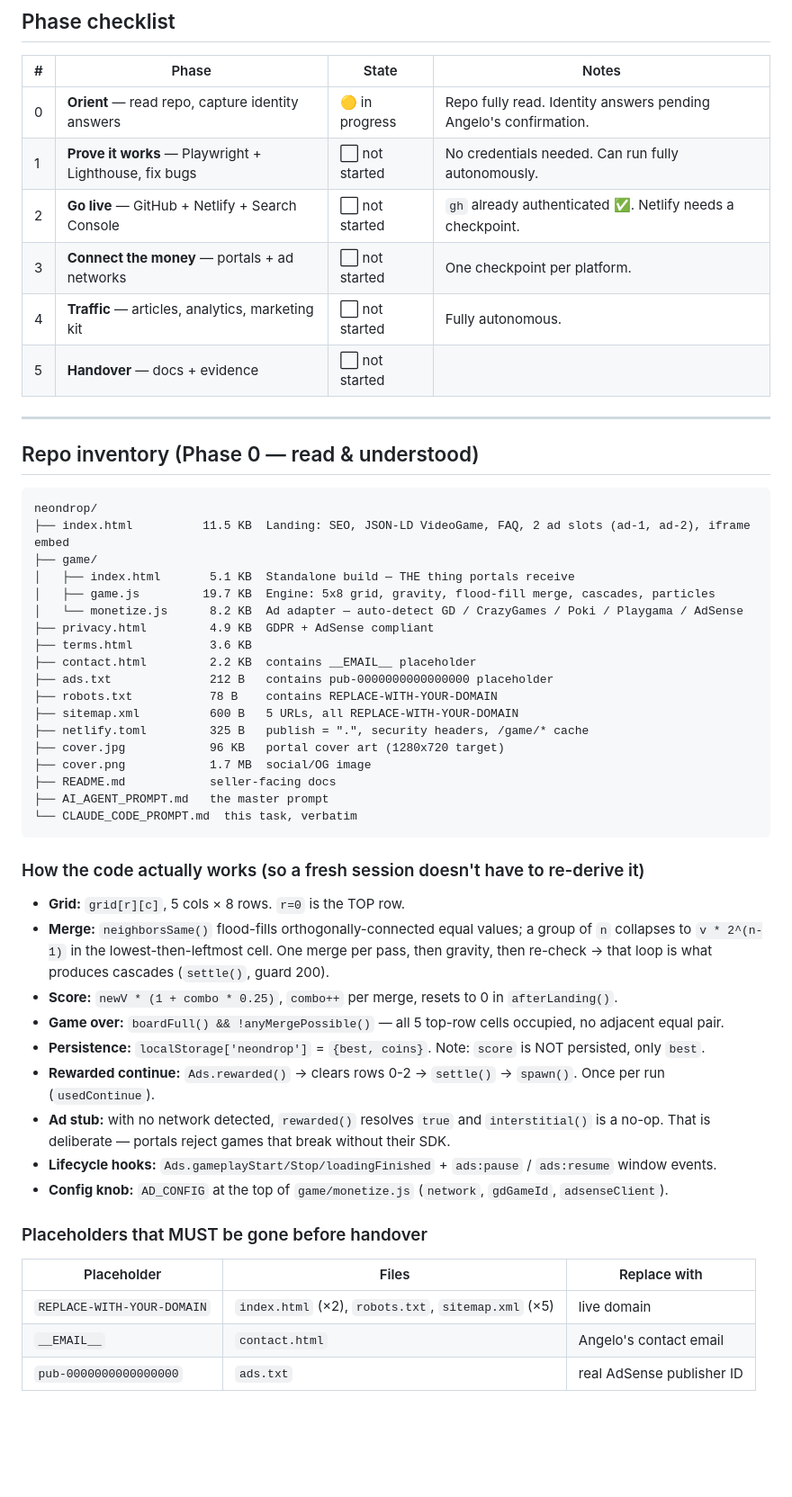
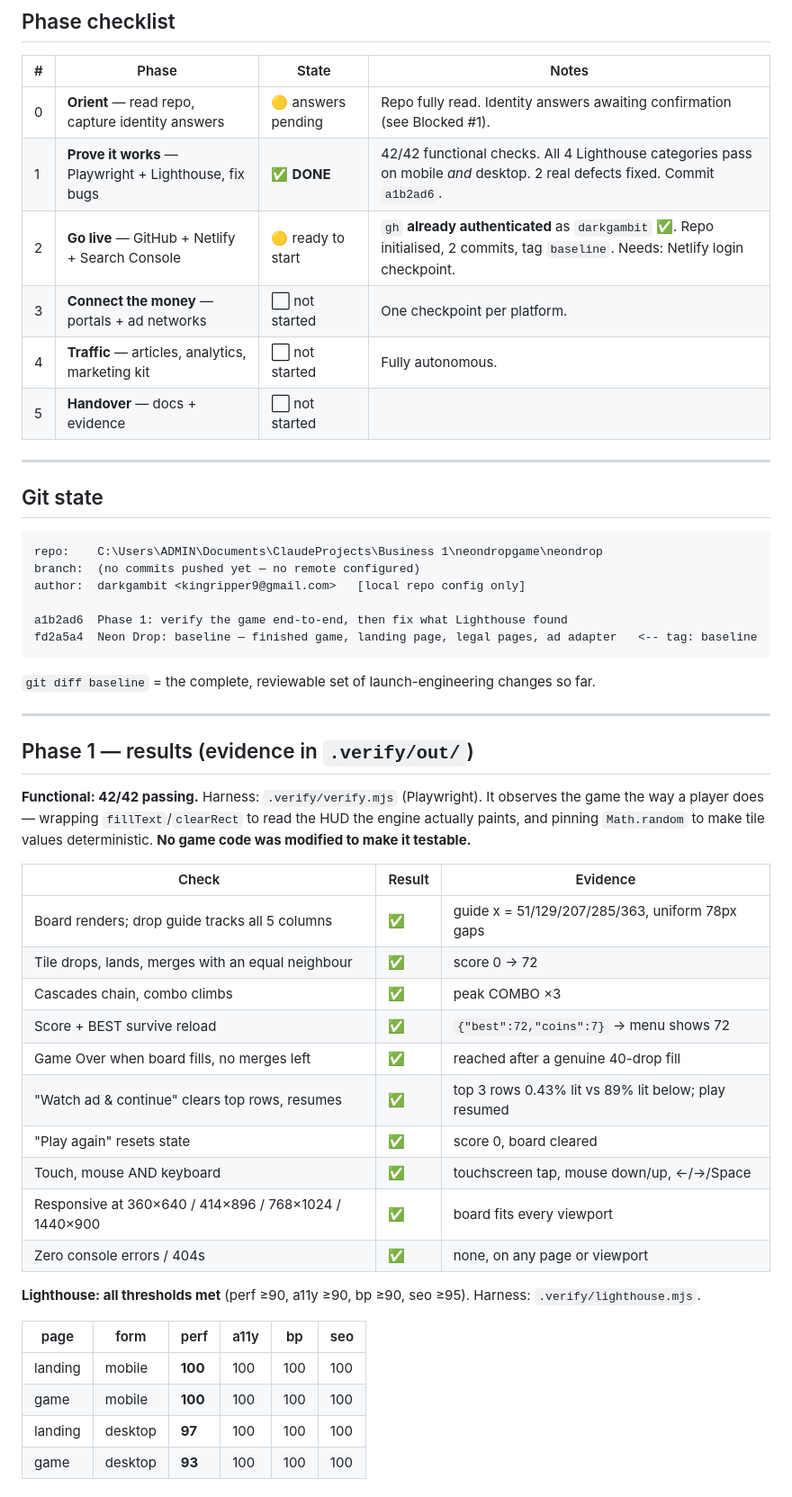
Before and after one commit to darkgambit/neon-drop, a Markdown page: PROGRESS.md, the part around one of its changes. Shown at 90% size. GitHub-like rendering; blank space fills up the shorter version.

Commit message:
PROGRESS.md: record Phase 1 results, harness gotchas and current blockers

````diff
--- a/PROGRESS.md
+++ b/PROGRESS.md
@@ -14,57 +14,57 @@
 
 | # | Phase | State | Notes |
 |---|---|---|---|
-| 0 | **Orient** — read repo, capture identity answers | 🟡 in progress | Repo fully read. Identity answers pending Angelo's confirmation. |
-| 1 | **Prove it works** — Playwright + Lighthouse, fix bugs | ⬜ not started | No credentials needed. Can run fully autonomously. |
-| 2 | **Go live** — GitHub + Netlify + Search Console | ⬜ not started | `gh` already authenticated ✅. Netlify needs a checkpoint. |
+| 0 | **Orient** — read repo, capture identity answers | 🟡 answers pending | Repo fully read. Identity answers awaiting confirmation (see Blocked #1). |
+| 1 | **Prove it works** — Playwright + Lighthouse, fix bugs | ✅ **DONE** | 42/42 functional checks. All 4 Lighthouse categories pass on mobile *and* desktop. 2 real defects fixed. Commit `a1b2ad6`. |
+| 2 | **Go live** — GitHub + Netlify + Search Console | 🟡 ready to start | `gh` **already authenticated** as `darkgambit` ✅. Repo initialised, 2 commits, tag `baseline`. Needs: Netlify login checkpoint. |
 | 3 | **Connect the money** — portals + ad networks | ⬜ not started | One checkpoint per platform. |
 | 4 | **Traffic** — articles, analytics, marketing kit | ⬜ not started | Fully autonomous. |
 | 5 | **Handover** — docs + evidence | ⬜ not started | |
 
 ---
 
-## Repo inventory (Phase 0 — read & understood)
+## Git state
 
 ```
-neondrop/
-├── index.html          11.5 KB  Landing: SEO, JSON-LD VideoGame, FAQ, 2 ad slots (ad-1, ad-2), iframe embed
-├── game/
-│   ├── index.html       5.1 KB  Standalone build — THE thing portals receive
-│   ├── game.js         19.7 KB  Engine: 5x8 grid, gravity, flood-fill merge, cascades, particles
-│   └── monetize.js      8.2 KB  Ad adapter — auto-detect GD / CrazyGames / Poki / Playgama / AdSense
-├── privacy.html         4.9 KB  GDPR + AdSense compliant
-├── terms.html           3.6 KB
-├── contact.html         2.2 KB  contains __EMAIL__ placeholder
-├── ads.txt              212 B   contains pub-0000000000000000 placeholder
-├── robots.txt           78 B    contains REPLACE-WITH-YOUR-DOMAIN
-├── sitemap.xml          600 B   5 URLs, all REPLACE-WITH-YOUR-DOMAIN
-├── netlify.toml         325 B   publish = ".", security headers, /game/* cache
-├── cover.jpg            96 KB   portal cover art (1280x720 target)
-├── cover.png            1.7 MB  social/OG image
-├── README.md            seller-facing docs
-├── AI_AGENT_PROMPT.md   the master prompt
-└── CLAUDE_CODE_PROMPT.md  this task, verbatim
+repo:    C:\Users\ADMIN\Documents\ClaudeProjects\Business 1\neondropgame\neondrop
+branch:  (no commits pushed yet — no remote configured)
+author:  darkgambit <kingripper9@gmail.com>   [local repo config only]
+
+a1b2ad6  Phase 1: verify the game end-to-end, then fix what Lighthouse found
+fd2a5a4  Neon Drop: baseline — finished game, landing page, legal pages, ad adapter   <-- tag: baseline
 ```
 
-### How the code actually works (so a fresh session doesn't have to re-derive it)
+`git diff baseline` = the complete, reviewable set of launch-engineering changes so far.
 
-- **Grid:** `grid[r][c]`, 5 cols × 8 rows. `r=0` is the TOP row.
-- **Merge:** `neighborsSame()` flood-fills orthogonally-connected equal values; a group of
-  `n` collapses to `v * 2^(n-1)` in the lowest-then-leftmost cell. One merge per pass, then
-  gravity, then re-check → that loop is what produces cascades (`settle()`, guard 200).
-- **Score:** `newV * (1 + combo * 0.25)`, `combo++` per merge, resets to 0 in `afterLanding()`.
-- **Game over:** `boardFull() && !anyMergePossible()` — all 5 top-row cells occupied, no adjacent equal pair.
-- **Persistence:** `localStorage['neondrop']` = `{best, coins}`. Note: `score` is NOT persisted, only `best`.
-- **Rewarded continue:** `Ads.rewarded()` → clears rows 0-2 → `settle()` → `spawn()`. Once per run (`usedContinue`).
-- **Ad stub:** with no network detected, `rewarded()` resolves `true` and `interstitial()` is a no-op.
-  That is deliberate — portals reject games that break without their SDK.
-- **Lifecycle hooks:** `Ads.gameplayStart/Stop/loadingFinished` + `ads:pause` / `ads:resume` window events.
-- **Config knob:** `AD_CONFIG` at the top of `game/monetize.js` (`network`, `gdGameId`, `adsenseClient`).
+---
 
-### Placeholders that MUST be gone before handover
+## Phase 1 — results (evidence in `.verify/out/`)
 
-| Placeholder | Files | Replace with |
+**Functional: 42/42 passing.** Harness: `.verify/verify.mjs` (Playwright).
+It observes the game the way a player does — wrapping `fillText`/`clearRect` to read the HUD
+the engine actually paints, and pinning `Math.random` to make tile values deterministic.
+**No game code was modified to make it testable.**
+
+| Check | Result | Evidence |
 |---|---|---|
-| `REPLACE-WITH-YOUR-DOMAIN` | `index.html` (×2), `robots.txt`, `sitemap.xml` (×5) | live domain |
-| `__EMAIL__` | `contact.html` | Angelo's contact email |
-| `pub-0000000000000000` | `ads.txt` | real AdSense publisher ID |
+| Board renders; drop guide tracks all 5 columns | ✅ | guide x = 51/129/207/285/363, uniform 78px gaps |
+| Tile drops, lands, merges with an equal neighbour | ✅ | score 0 → 72 |
+| Cascades chain, combo climbs | ✅ | peak COMBO ×3 |
+| Score + BEST survive reload | ✅ | `{"best":72,"coins":7}` → menu shows 72 |
+| Game Over when board fills, no merges left | ✅ | reached after a genuine 40-drop fill |
+| "Watch ad & continue" clears top rows, resumes | ✅ | top 3 rows 0.43% lit vs 89% lit below; play resumed |
+| "Play again" resets state | ✅ | score 0, board cleared |
+| Touch, mouse AND keyboard | ✅ | touchscreen tap, mouse down/up, ←/→/Space |
+| Responsive at 360×640 / 414×896 / 768×1024 / 1440×900 | ✅ | board fits every viewport |
+| Zero console errors / 404s | ✅ | none, on any page or viewport |
+
+**Lighthouse: all thresholds met** (perf ≥90, a11y ≥90, bp ≥90, seo ≥95).
+Harness: `.verify/lighthouse.mjs`.
+
+| page | form | perf | a11y | bp | seo |
+|---|---|---|---|---|---|
+| landing | mobile | **100** | 100 | 100 | 100 |
+| game | mobile | **100** | 100 | 100 | 100 |
+| landing | desktop | **97** | 100 | 100 | 100 |
+| game | desktop | **93** | 100 | 100 | 100 |
+
````
Also changed, not shown: other parts of PROGRESS.md (+47 -7 lines).
